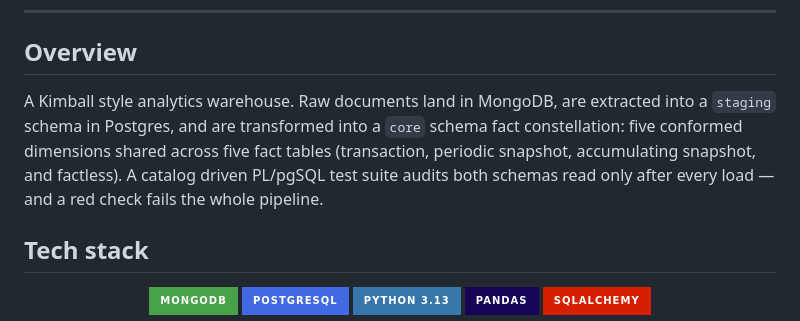
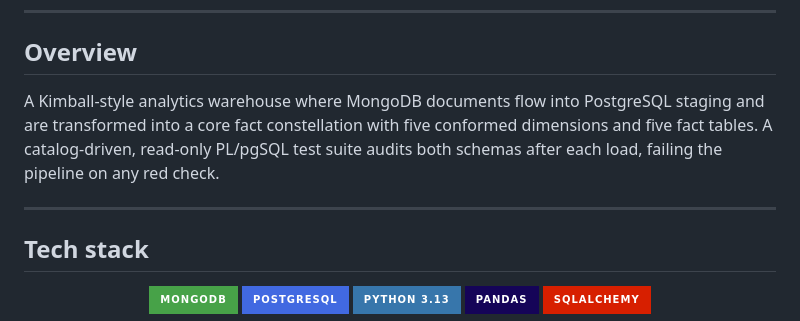
Before and after one commit to Nitinx12/Data-Modelling, a Markdown page: README.md, the part around one of its changes. Rendered like a GitHub page; badges without logos.

```diff
--- a/README.md
+++ b/README.md
@@ -13,13 +13,9 @@
 
 ## Overview
 
-A Kimball style analytics warehouse. Raw documents land in MongoDB, are
-extracted into a `staging` schema in Postgres, and are transformed into a
-`core` schema fact constellation: five conformed dimensions shared across
-five fact tables (transaction, periodic snapshot, accumulating snapshot, and
-factless). A catalog driven PL/pgSQL test suite audits both schemas read
-only after every load — and a red check fails the whole pipeline.
+A Kimball-style analytics warehouse where MongoDB documents flow into PostgreSQL staging and are transformed into a core fact constellation with five conformed dimensions and five fact tables. A catalog-driven, read-only PL/pgSQL test suite audits both schemas after each load, failing the pipeline on any red check.
 
+---
 ## Tech stack
 
 <p align="center">
```
Also changed, not shown: other parts of README.md (+16 -117 lines).
